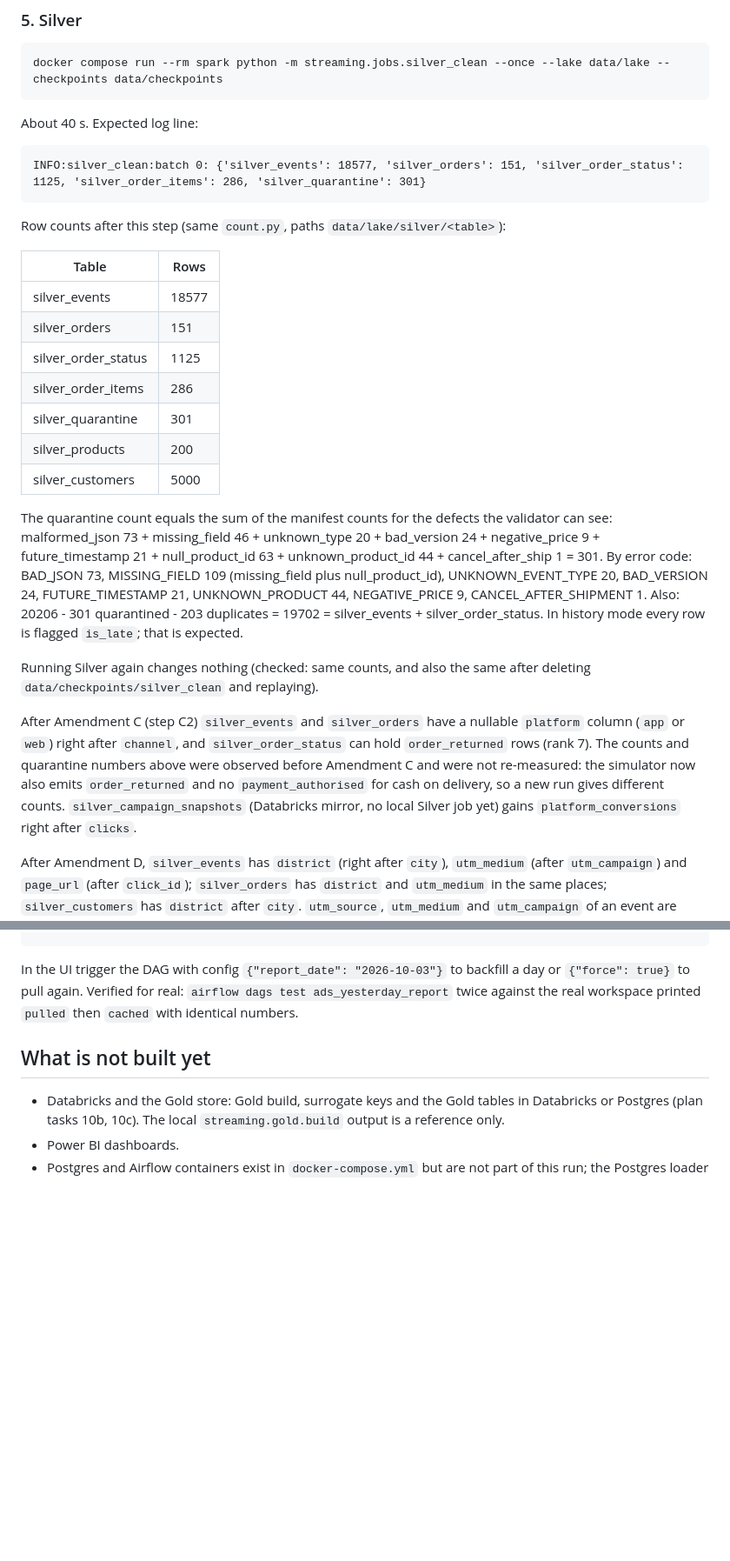
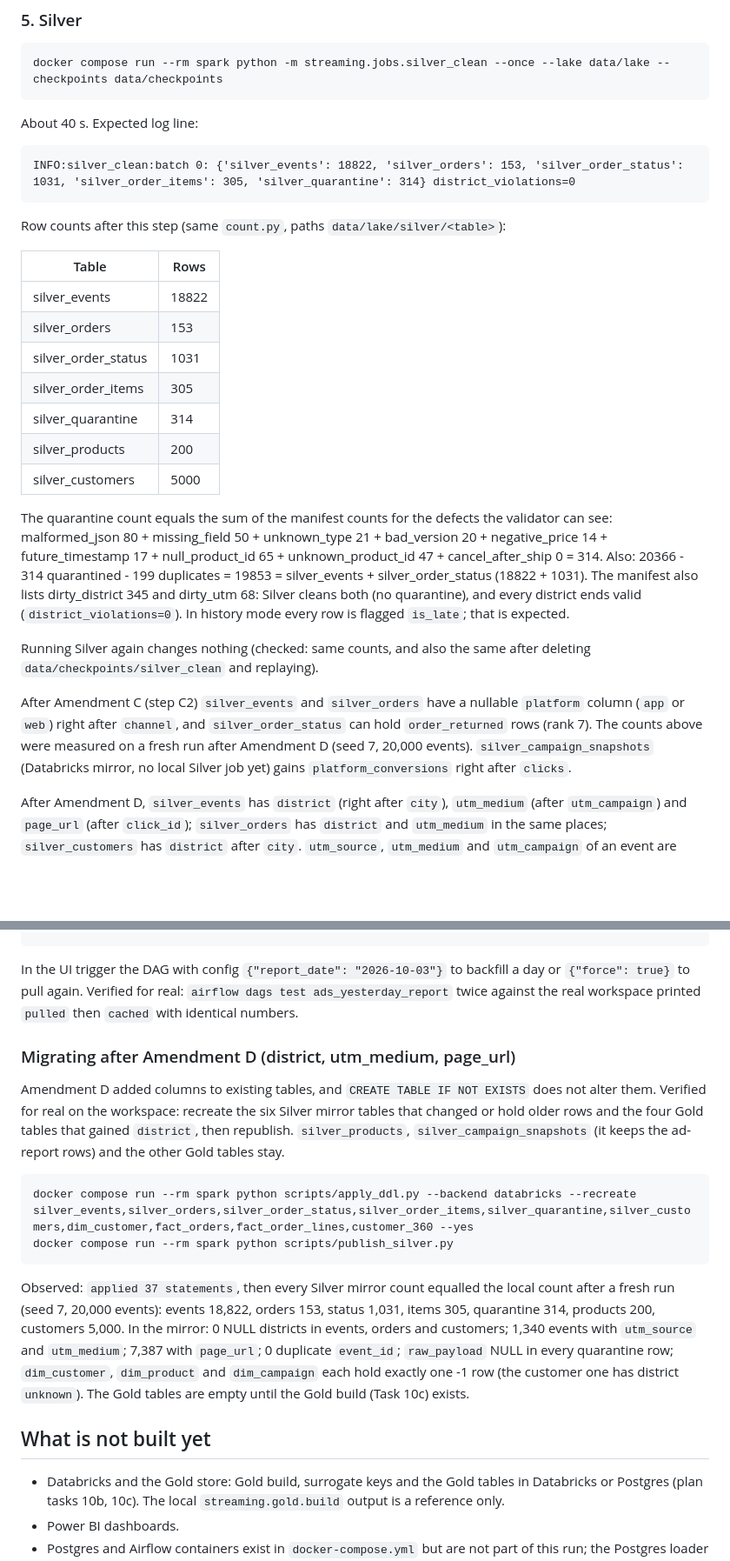
Before and after one commit to omarmohosny/funnelstream, a Markdown page: docs/RUNNING.md, 2 parts joined by grey strips. Shown at 87% size. Rendered like a GitHub page; blank space fills up the shorter version.

````diff
--- a/docs/RUNNING.md
+++ b/docs/RUNNING.md
@@ -150,26 +150,26 @@ docker compose run --rm spark python -m streaming.jobs.silver_clean --once --lak
 About 40 s. Expected log line:
 
 ```
-INFO:silver_clean:batch 0: {'silver_events': 18577, 'silver_orders': 151, 'silver_order_status': 1125, 'silver_order_items': 286, 'silver_quarantine': 301}
+INFO:silver_clean:batch 0: {'silver_events': 18822, 'silver_orders': 153, 'silver_order_status': 1031, 'silver_order_items': 305, 'silver_quarantine': 314} district_violations=0
 ```
 
 Row counts after this step (same `count.py`, paths `data/lake/silver/<table>`):
 
 | Table | Rows |
 |---|---|
-| silver_events | 18577 |
-| silver_orders | 151 |
-| silver_order_status | 1125 |
-| silver_order_items | 286 |
-| silver_quarantine | 301 |
+| silver_events | 18822 |
+| silver_orders | 153 |
+| silver_order_status | 1031 |
+| silver_order_items | 305 |
+| silver_quarantine | 314 |
 | silver_products | 200 |
 | silver_customers | 5000 |
 
-The quarantine count equals the sum of the manifest counts for the defects the validator can see: malformed_json 73 + missing_field 46 + unknown_type 20 + bad_version 24 + negative_price 9 + future_timestamp 21 + null_product_id 63 + unknown_product_id 44 + cancel_after_ship 1 = 301. By error code: BAD_JSON 73, MISSING_FIELD 109 (missing_field plus null_product_id), UNKNOWN_EVENT_TYPE 20, BAD_VERSION 24, FUTURE_TIMESTAMP 21, UNKNOWN_PRODUCT 44, NEGATIVE_PRICE 9, CANCEL_AFTER_SHIPMENT 1. Also: 20206 - 301 quarantined - 203 duplicates = 19702 = silver_events + silver_order_status. In history mode every row is flagged `is_late`; that is expected.
+The quarantine count equals the sum of the manifest counts for the defects the validator can see: malformed_json 80 + missing_field 50 + unknown_type 21 + bad_version 20 + negative_price 14 + future_timestamp 17 + null_product_id 65 + unknown_product_id 47 + cancel_after_ship 0 = 314. Also: 20366 - 314 quarantined - 199 duplicates = 19853 = silver_events + silver_order_status (18822 + 1031). The manifest also lists dirty_district 345 and dirty_utm 68: Silver cleans both (no quarantine), and every district ends valid (`district_violations=0`). In history mode every row is flagged `is_late`; that is expected.
 
 Running Silver again changes nothing (checked: same counts, and also the same after deleting `data/checkpoints/silver_clean` and replaying).
 
-After Amendment C (step C2) `silver_events` and `silver_orders` have a nullable `platform` column (`app` or `web`) right after `channel`, and `silver_order_status` can hold `order_returned` rows (rank 7). The counts and quarantine numbers above were observed before Amendment C and were not re-measured: the simulator now also emits `order_returned` and no `payment_authorised` for cash on delivery, so a new run gives different counts. `silver_campaign_snapshots` (Databricks mirror, no local Silver job yet) gains `platform_conversions` right after `clicks`.
+After Amendment C (step C2) `silver_events` and `silver_orders` have a nullable `platform` column (`app` or `web`) right after `channel`, and `silver_order_status` can hold `order_returned` rows (rank 7). The counts above were measured on a fresh run after Amendment D (seed 7, 20,000 events). `silver_campaign_snapshots` (Databricks mirror, no local Silver job yet) gains `platform_conversions` right after `clicks`.
 
 After Amendment D, `silver_events` has `district` (right after `city`), `utm_medium` (after `utm_campaign`) and `page_url` (after `click_id`); `silver_orders` has `district` and `utm_medium` in the same places; `silver_customers` has `district` after `city`. `utm_source`, `utm_medium` and `utm_campaign` of an event are parsed from its `page_url` (older Bronze data without `page_url` falls back to the payload fields, `utm_medium` NULL). A district outside its city becomes `unknown` and the row is kept; `silver_clean` logs the number of such events and orders per batch as `district_violations=N`. Existing Silver Delta tables must be recreated (delete `data/lake/silver` and the Silver checkpoint, rerun `seed_silver_reference.py` and Silver) because the schemas changed. No counts were measured for this change in this document.
 
@@ -305,6 +305,17 @@ docker compose --profile airflow logs airflow | Select-String password   # stand
 
 In the UI trigger the DAG with config `{"report_date": "2026-10-03"}` to backfill a day or `{"force": true}` to pull again. Verified for real: `airflow dags test ads_yesterday_report` twice against the real workspace printed `pulled` then `cached` with identical numbers.
 
+### Migrating after Amendment D (district, utm_medium, page_url)
+
+Amendment D added columns to existing tables, and `CREATE TABLE IF NOT EXISTS` does not alter them. Verified for real on the workspace: recreate the six Silver mirror tables that changed or hold older rows and the four Gold tables that gained `district`, then republish. `silver_products`, `silver_campaign_snapshots` (it keeps the ad-report rows) and the other Gold tables stay.
+
+```powershell
+docker compose run --rm spark python scripts/apply_ddl.py --backend databricks --recreate silver_events,silver_orders,silver_order_status,silver_order_items,silver_quarantine,silver_customers,dim_customer,fact_orders,fact_order_lines,customer_360 --yes
+docker compose run --rm spark python scripts/publish_silver.py
+```
+
+Observed: `applied 37 statements`, then every Silver mirror count equalled the local count after a fresh run (seed 7, 20,000 events): events 18,822, orders 153, status 1,031, items 305, quarantine 314, products 200, customers 5,000. In the mirror: 0 NULL districts in events, orders and customers; 1,340 events with `utm_source` and `utm_medium`; 7,387 with `page_url`; 0 duplicate `event_id`; `raw_payload` NULL in every quarantine row; `dim_customer`, `dim_product` and `dim_campaign` each hold exactly one -1 row (the customer one has district `unknown`). The Gold tables are empty until the Gold build (Task 10c) exists.
+
 ## What is not built yet
 
 - Databricks and the Gold store: Gold build, surrogate keys and the Gold tables in Databricks or Postgres (plan tasks 10b, 10c). The local `streaming.gold.build` output is a reference only.
````
Also changed, not shown: other parts of docs/RUNNING.md (+5 -5 lines), README.md (+13 -1 lines), 1 other file.
